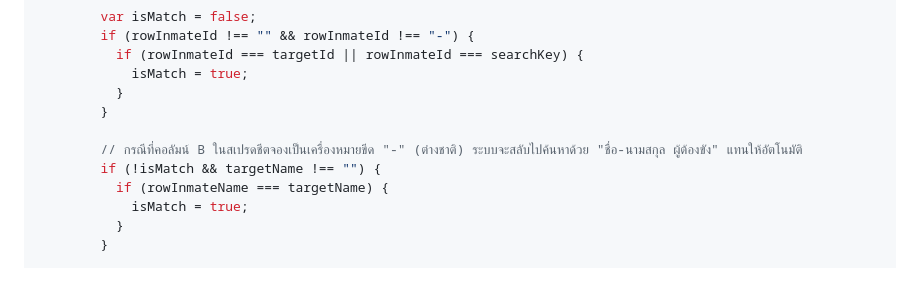
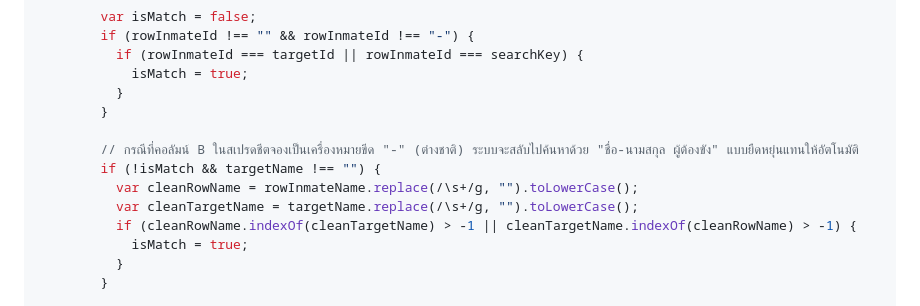
Before and after one commit to wainoomk-Klang/prison-visit-booking, a Markdown page: DEPLOYMENT_GUIDE.md, the part around the change. Rendered like a GitHub page; blank space fills up the shorter version.

Commit message:
Fuzzy name matching for check_booking in DEPLOYMENT_GUIDE.md

```diff
--- a/DEPLOYMENT_GUIDE.md
+++ b/DEPLOYMENT_GUIDE.md
@@ -147,9 +147,11 @@ function doGet(e) {
           }
         }
 
-        // กรณีที่คอลัมน์ B ในสเปรดชีตจองเป็นเครื่องหมายขีด "-" (ต่างชาติ) ระบบจะสลับไปค้นหาด้วย "ชื่อ-นามสกุล ผู้ต้องขัง" แทนให้อัตโนมัติ
+        // กรณีที่คอลัมน์ B ในสเปรดชีตจองเป็นเครื่องหมายขีด "-" (ต่างชาติ) ระบบจะสลับไปค้นหาด้วย "ชื่อ-นามสกุล ผู้ต้องขัง" แบบยืดหยุ่นแทนให้อัตโนมัติ
         if (!isMatch && targetName !== "") {
-          if (rowInmateName === targetName) {
+          var cleanRowName = rowInmateName.replace(/\s+/g, "").toLowerCase();
+          var cleanTargetName = targetName.replace(/\s+/g, "").toLowerCase();
+          if (cleanRowName.indexOf(cleanTargetName) > -1 || cleanTargetName.indexOf(cleanRowName) > -1) {
             isMatch = true;
           }
         }
```
